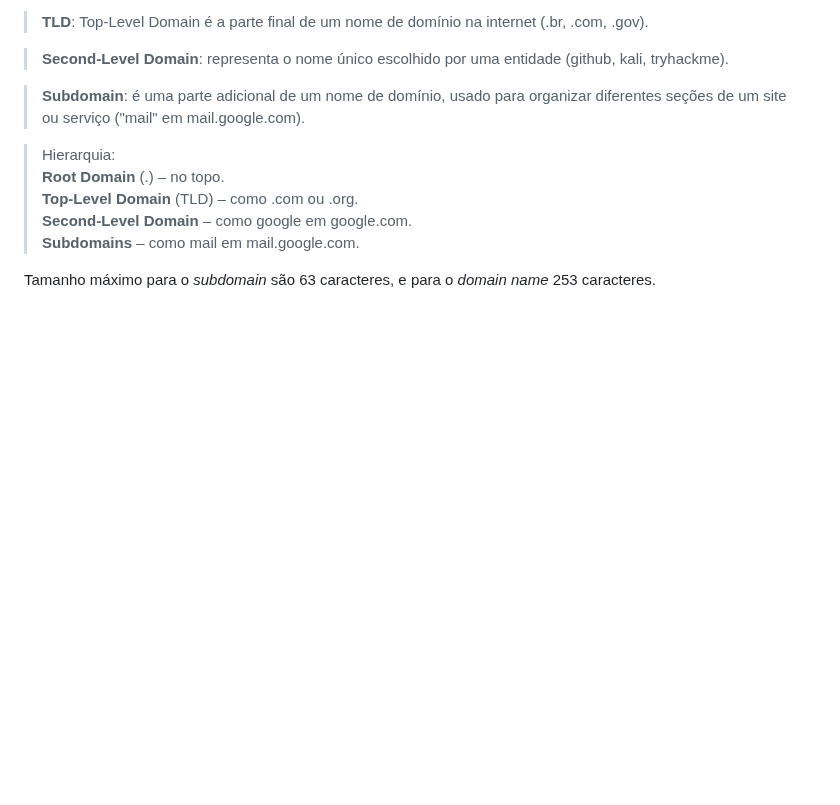
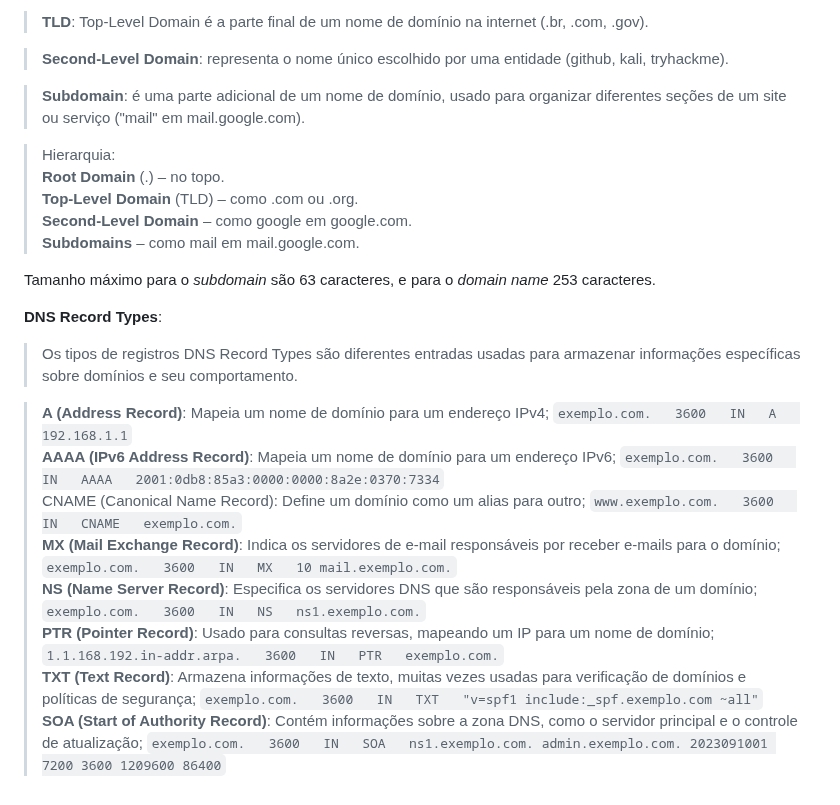
Before and after one commit to cet93/UFCD9189, a Markdown page: README.md, the part around the change. Rendered like a GitHub page; blank space fills up the shorter version.

Commit message:
dns record types e exemplos

```diff
--- a/README.md
+++ b/README.md
@@ -174,6 +174,25 @@ Em __Kali Linux__ se o pacote __libimage-exiftool-perl__ estiver indisponível,
 
 Tamanho máximo para o _subdomain_ são 63 caracteres, e para o _domain name_ 253 caracteres.
 
+__DNS Record Types__:
+
+> Os tipos de registros DNS Record Types são diferentes entradas usadas para armazenar informações específicas sobre domínios e seu comportamento.
+
+> __A (Address Record)__: Mapeia um nome de domínio para um endereço IPv4; `exemplo.com.   3600   IN   A   192.168.1.1`\
+> __AAAA (IPv6 Address Record)__: Mapeia um nome de domínio para um endereço IPv6; `exemplo.com.   3600   IN   AAAA   2001:0db8:85a3:0000:0000:8a2e:0370:7334`\
+> CNAME (Canonical Name Record): Define um domínio como um alias para outro; `www.exemplo.com.   3600   IN   CNAME   exemplo.com.`\
+> __MX (Mail Exchange Record)__: Indica os servidores de e-mail responsáveis por receber e-mails para o domínio; `exemplo.com.   3600   IN   MX   10 mail.exemplo.com.`\
+> __NS (Name Server Record)__: Especifica os servidores DNS que são responsáveis pela zona de um domínio; `exemplo.com.   3600   IN   NS   ns1.exemplo.com.`\
+> __PTR (Pointer Record)__: Usado para consultas reversas, mapeando um IP para um nome de domínio; `1.1.168.192.in-addr.arpa.   3600   IN   PTR   exemplo.com.`\
+> __TXT (Text Record)__: Armazena informações de texto, muitas vezes usadas para verificação de domínios e políticas de segurança; `exemplo.com.   3600   IN   TXT   "v=spf1 include:_spf.exemplo.com ~all"`\
+> __SOA (Start of Authority Record)__: Contém informações sobre a zona DNS, como o servidor principal e o controle de atualização; `exemplo.com.   3600   IN   SOA   ns1.exemplo.com. admin.exemplo.com. 2023091001 7200 3600 1209600 86400`
+
+
+
+
+
+
+
 <!-- du/dt = a*d^2u/dx^2
 
 Bachelier's model
```
